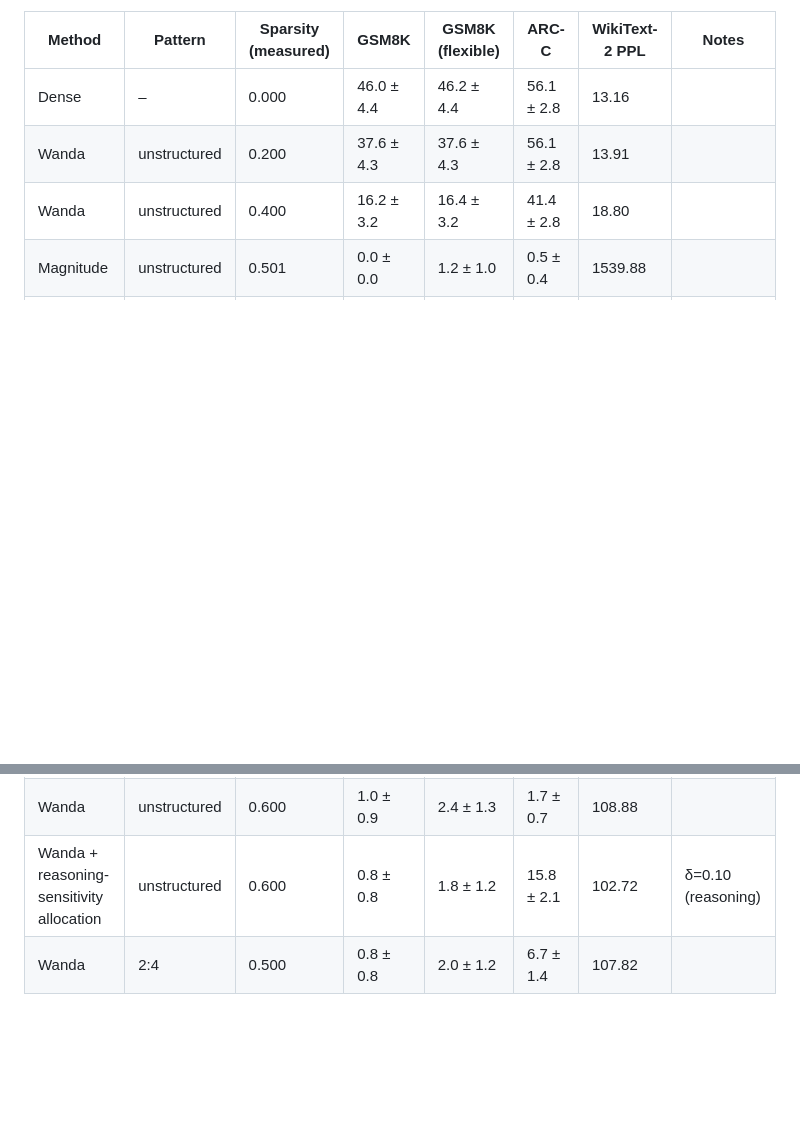
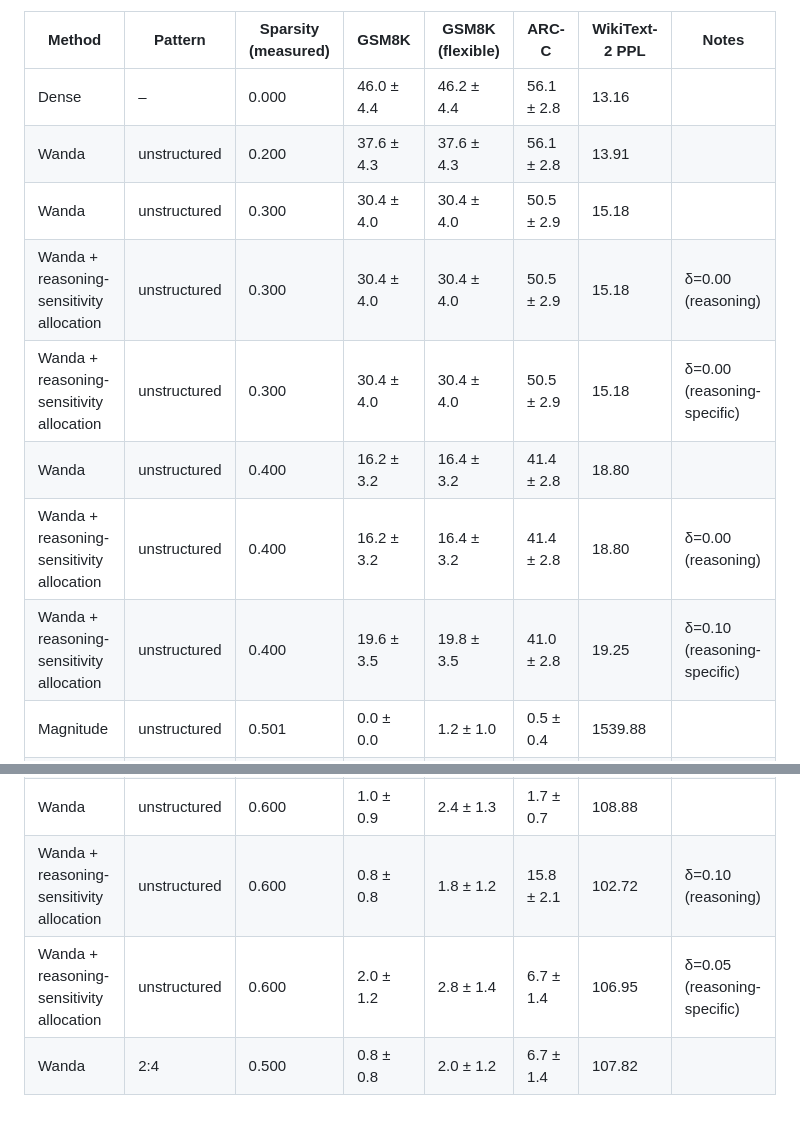
Before and after one commit to Arn15/reasoning-aware-llm-pruning, a Markdown page: results/results.md, 2 parts joined by grey strips. Rendered like a GitHub page; blank space fills up the shorter version.

```diff
--- a/results/results.md
+++ b/results/results.md
@@ -6,11 +6,17 @@ GSM8K: 8-shot CoT (`gsm8k_cot_llama`, strict match). ARC-Challenge: 0-shot chat
 |---|---|---|---|---|---|---|---|
 | Dense | – | 0.000 | 46.0 ± 4.4 | 46.2 ± 4.4 | 56.1 ± 2.8 | 13.16 |  |
 | Wanda | unstructured | 0.200 | 37.6 ± 4.3 | 37.6 ± 4.3 | 56.1 ± 2.8 | 13.91 |  |
+| Wanda | unstructured | 0.300 | 30.4 ± 4.0 | 30.4 ± 4.0 | 50.5 ± 2.9 | 15.18 |  |
+| Wanda + reasoning-sensitivity allocation | unstructured | 0.300 | 30.4 ± 4.0 | 30.4 ± 4.0 | 50.5 ± 2.9 | 15.18 | δ=0.00 (reasoning) |
+| Wanda + reasoning-sensitivity allocation | unstructured | 0.300 | 30.4 ± 4.0 | 30.4 ± 4.0 | 50.5 ± 2.9 | 15.18 | δ=0.00 (reasoning-specific) |
 | Wanda | unstructured | 0.400 | 16.2 ± 3.2 | 16.4 ± 3.2 | 41.4 ± 2.8 | 18.80 |  |
+| Wanda + reasoning-sensitivity allocation | unstructured | 0.400 | 16.2 ± 3.2 | 16.4 ± 3.2 | 41.4 ± 2.8 | 18.80 | δ=0.00 (reasoning) |
+| Wanda + reasoning-sensitivity allocation | unstructured | 0.400 | 19.6 ± 3.5 | 19.8 ± 3.5 | 41.0 ± 2.8 | 19.25 | δ=0.10 (reasoning-specific) |
 | Magnitude | unstructured | 0.501 | 0.0 ± 0.0 | 1.2 ± 1.0 | 0.5 ± 0.4 | 1539.88 |  |
 | Wanda | unstructured | 0.500 | 1.6 ± 1.1 | 1.8 ± 1.2 | 26.7 ± 2.5 | 33.21 |  |
 | Wanda + reasoning-sensitivity allocation | unstructured | 0.500 | 1.8 ± 1.2 | 1.8 ± 1.2 | 28.8 ± 2.6 | 32.41 | δ=0.05 (reasoning) |
 | Wanda + reasoning-sensitivity allocation | unstructured | 0.500 | 3.4 ± 1.6 | 3.4 ± 1.6 | 27.1 ± 2.5 | 31.93 | δ=0.10 (reasoning-specific) |
 | Wanda | unstructured | 0.600 | 1.0 ± 0.9 | 2.4 ± 1.3 | 1.7 ± 0.7 | 108.88 |  |
 | Wanda + reasoning-sensitivity allocation | unstructured | 0.600 | 0.8 ± 0.8 | 1.8 ± 1.2 | 15.8 ± 2.1 | 102.72 | δ=0.10 (reasoning) |
+| Wanda + reasoning-sensitivity allocation | unstructured | 0.600 | 2.0 ± 1.2 | 2.8 ± 1.4 | 6.7 ± 1.4 | 106.95 | δ=0.05 (reasoning-specific) |
 | Wanda | 2:4 | 0.500 | 0.8 ± 0.8 | 2.0 ± 1.2 | 6.7 ± 1.4 | 107.82 |  |
```
Also changed, not shown: README.md (+34 -23 lines), results/sparsity_curves.png, 8 other files.
